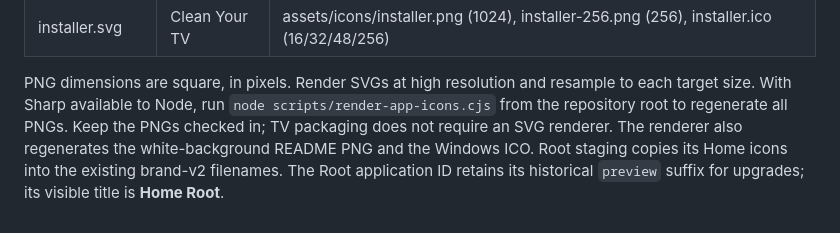
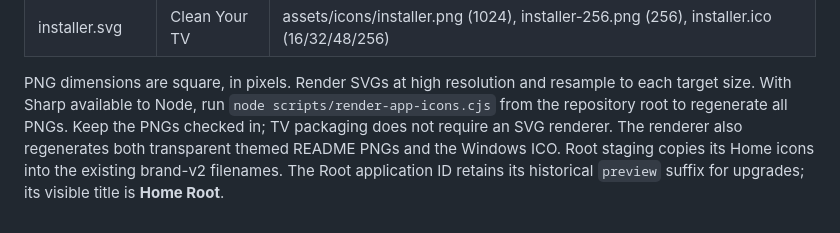
Before and after one commit to AlbertSmit/clean-your-tv-lg-webos, a Markdown page: assets/icons/README.md, the part around the change. Rendered like a GitHub page.

```diff
--- a/assets/icons/README.md
+++ b/assets/icons/README.md
@@ -20,7 +20,7 @@ PNG dimensions are square, in pixels. Render SVGs at high resolution and
 resample to each target size. With Sharp available to Node, run
 `node scripts/render-app-icons.cjs` from the repository root to regenerate all PNGs.
 Keep the PNGs checked in; TV packaging does not require an SVG renderer.
-The renderer also regenerates the white-background README PNG and the Windows ICO.
+The renderer also regenerates both transparent themed README PNGs and the Windows ICO.
 Root staging copies its Home icons into the existing brand-v2 filenames.
 The Root application ID retains its historical `preview` suffix for upgrades;
 its visible title is **Home Root**.
```
Also changed, not shown: README.md (+2 -1 lines), assets/brand/README.md (+5 -3 lines), assets/brand/readme-logo-dark.png (added), assets/brand/readme-logo.png, 1 other file.
